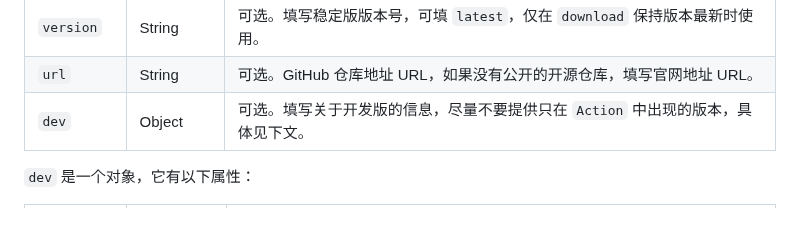
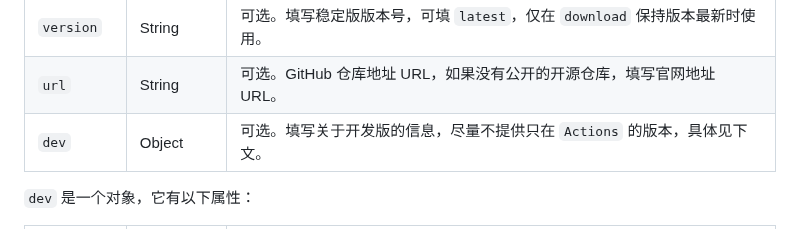
Before and after one commit to teaSummer/MCiSEE, a Markdown page: README.md, the part around the change. Rendered like a GitHub page.

Commit message:
【预览版】修改 README.md

```diff
--- a/README.md
+++ b/README.md
@@ -47,7 +47,7 @@
 | `download` | String | 填写稳定版（正式版）下载地址 URL，优先填写下载源。                      |
 | `version`  | String | 可选。填写稳定版版本号，可填 `latest`，仅在 `download` 保持版本最新时使用。 |
 | `url`      | String | 可选。GitHub 仓库地址 URL，如果没有公开的开源仓库，填写官网地址 URL。       |
-| `dev`      | Object | 可选。填写关于开发版的信息，尽量不要提供只在 `Action` 中出现的版本，具体见下文。    |
+| `dev`      | Object | 可选。填写关于开发版的信息，尽量不提供只在 `Actions` 的版本，具体见下文。       |
 
 `dev` 是一个对象，它有以下属性：
 
```
